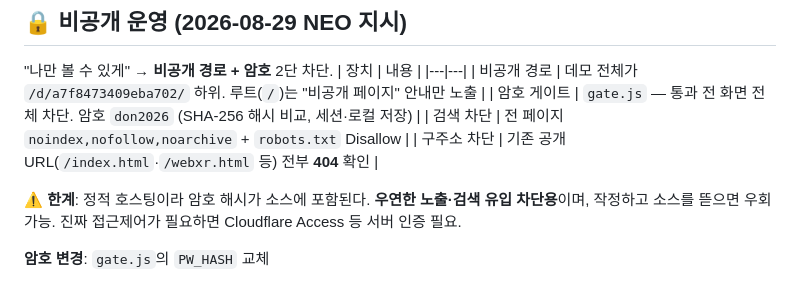
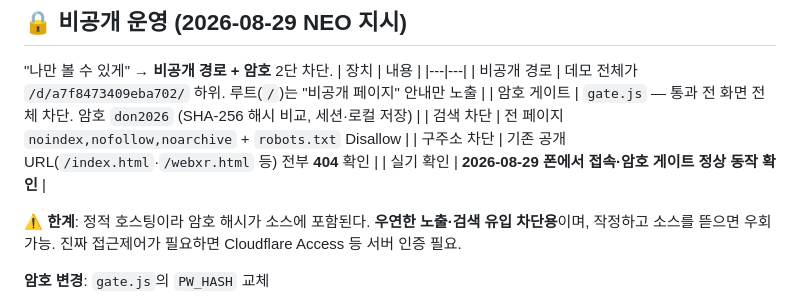
Before and after one commit to encode1234/don-xr-webar, a Markdown page: d/a7f8473409eba702/README.md, the part around the change. Drawn GitHub-style.

Commit message:
README: 실기 접속·게이트 확인 기록

```diff
--- a/d/a7f8473409eba702/README.md
+++ b/d/a7f8473409eba702/README.md
@@ -74,6 +74,7 @@
 | 암호 게이트 | `gate.js` — 통과 전 화면 전체 차단. 암호 `don2026` (SHA-256 해시 비교, 세션·로컬 저장) |
 | 검색 차단 | 전 페이지 `noindex,nofollow,noarchive` + `robots.txt` Disallow |
 | 구주소 차단 | 기존 공개 URL(`/index.html`·`/webxr.html` 등) 전부 **404** 확인 |
+| 실기 확인 | **2026-08-29 폰에서 접속·암호 게이트 정상 동작 확인** |
 
 ⚠️ **한계**: 정적 호스팅이라 암호 해시가 소스에 포함된다. **우연한 노출·검색 유입 차단용**이며, 작정하고 소스를 뜯으면 우회 가능. 진짜 접근제어가 필요하면 Cloudflare Access 등 서버 인증 필요.
 
```
